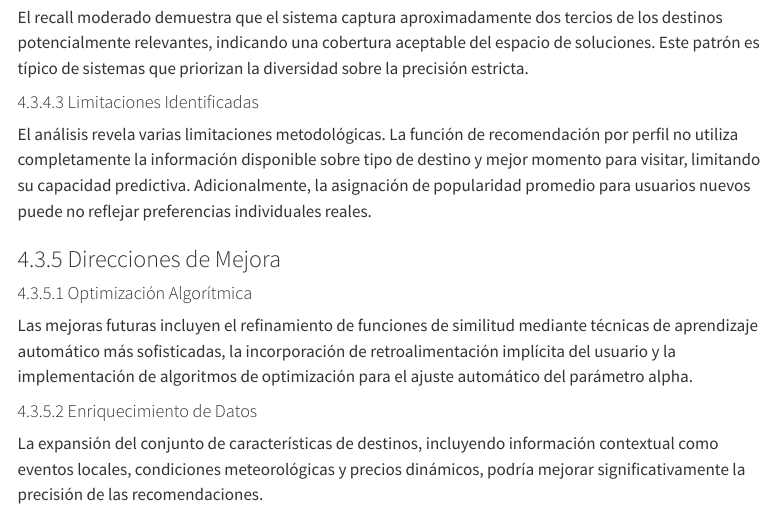
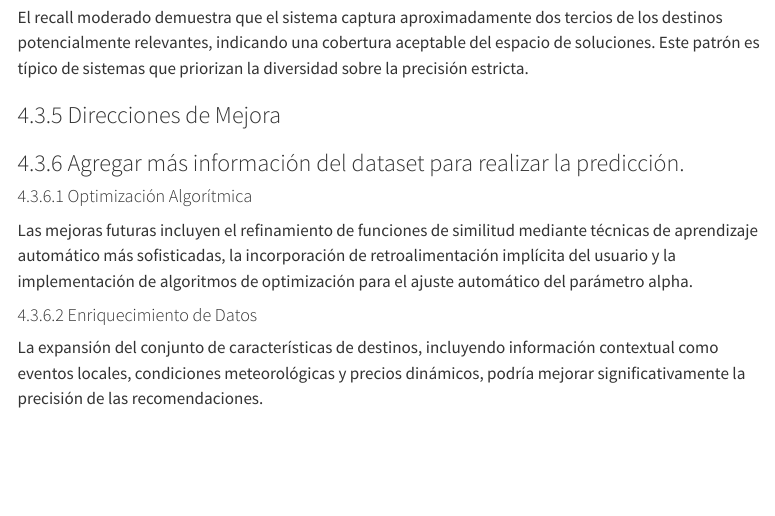
Before and after one commit to jaco8ar/Trabajo-3-aplicaciones-en-sistemas-de-recomendacion-e-imagenes, a Quarto document (informe_tecnico/index.qmd): the page in a window 1100 px wide, from 13590 px down. Rendered offline with R 4.5, knitr and Pandoc in place of Quarto, with nearby package versions; menus at the side of the page are left out.

Commit message:
Update index.qmd
Corrección de mejoras posibles

```diff
--- a/informe_tecnico/index.qmd
+++ b/informe_tecnico/index.qmd
@@ -334,10 +334,10 @@ Los resultados obtenidos revelan una **precisión promedio del 27.9%** y un **re
 
 El recall moderado demuestra que el sistema captura aproximadamente dos tercios de los destinos potencialmente relevantes, indicando una cobertura aceptable del espacio de soluciones. Este patrón es típico de sistemas que priorizan la diversidad sobre la precisión estricta.
 
-#### Limitaciones Identificadas
-El análisis revela varias limitaciones metodológicas. La función de recomendación por perfil no utiliza completamente la información disponible sobre tipo de destino y mejor momento para visitar, limitando su capacidad predictiva. Adicionalmente, la asignación de popularidad promedio para usuarios nuevos puede no reflejar preferencias individuales reales.
 
 ### Direcciones de Mejora
+
+### Agregar más información del dataset para realizar la predicción.
 
 #### Optimización Algorítmica
 Las mejoras futuras incluyen el refinamiento de funciones de similitud mediante técnicas de aprendizaje automático más sofisticadas, la incorporación de retroalimentación implícita del usuario y la implementación de algoritmos de optimización para el ajuste automático del parámetro alpha.
```
